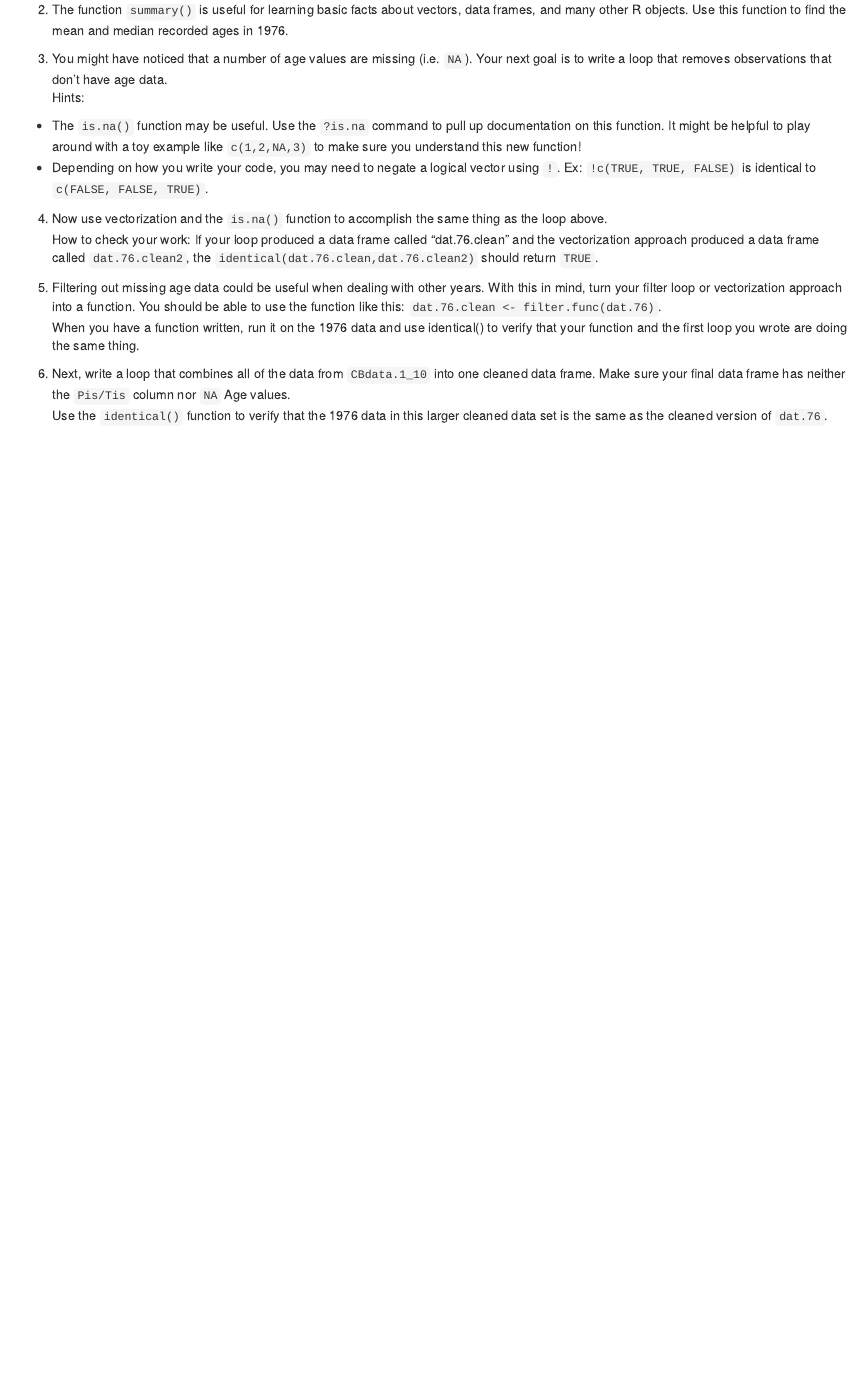
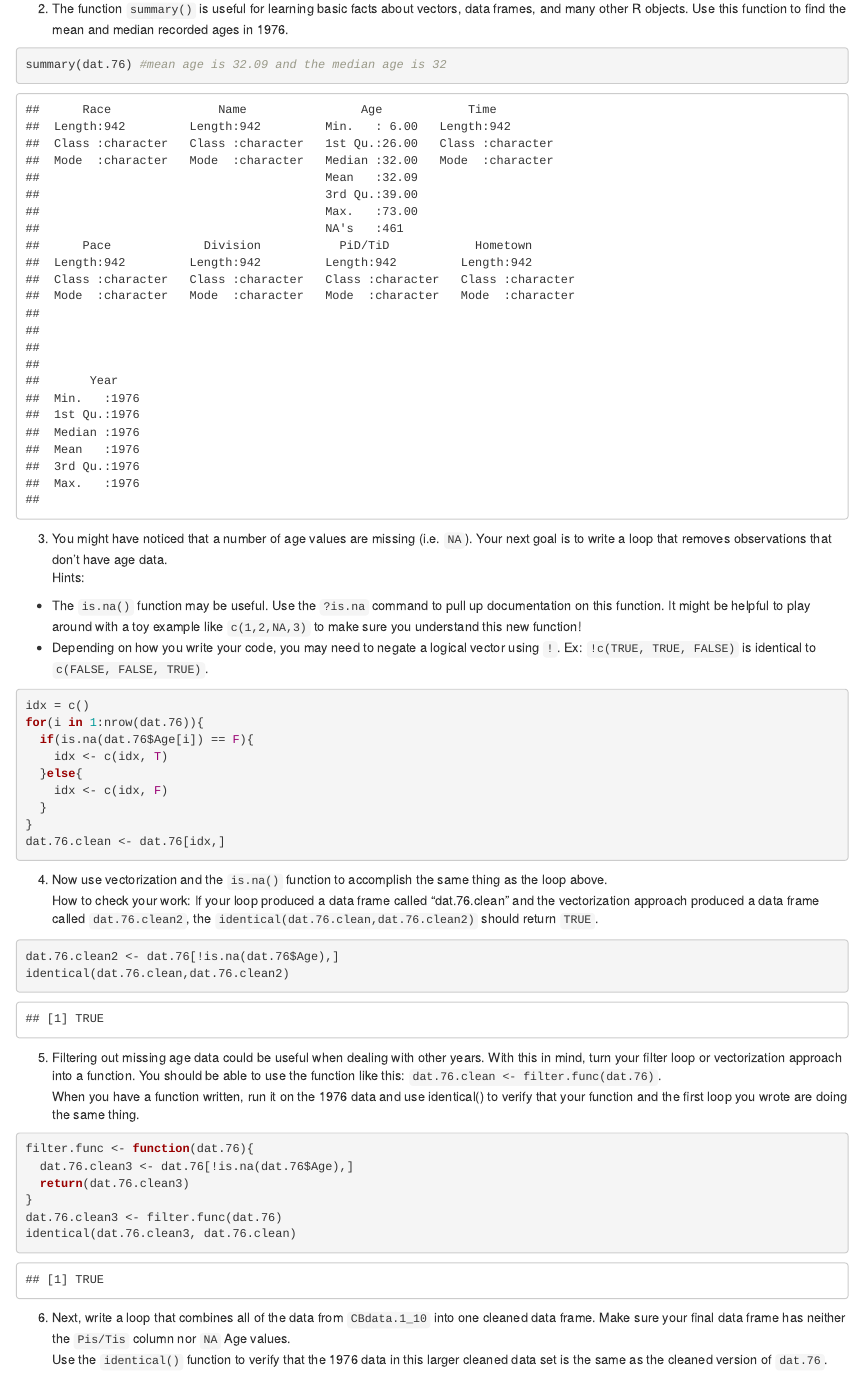
Before and after one commit to mlwells10/caffeinated_MJM, an R Markdown document (BCS_Labs/Lab01/RLab1.Rmd): the page in a window 1100 px wide, from 480 px down before the commit and from 16580 px down after it, so that both start at the same text. Rendered offline with R 4.5, knitr and Pandoc, with nearby package versions; drawn as R Markdown's standard HTML page in place of the format the file asks for; some code elsewhere in the file could not run offline.

Commit message:
work from class

````diff
--- a/BCS_Labs/Lab01/RLab1.Rmd
+++ b/BCS_Labs/Lab01/RLab1.Rmd
@@ -29,3 +31,4 @@ load("CBdata.1_10.RData") #Loading the cherry blossom data. (this is an example
 2) The function `summary()` is useful for learning basic facts about vectors, data frames, and many other R objects. Use this function to find the mean and median recorded ages in 1976.
 
 ```{r summary}
+summary(dat.76) #mean age is 32.09 and the median age is 32
@@ -39,7 +41,15 @@ Hints:
 - Depending on how you write your code, you may need to negate a logical vector using `!`. Ex: `!c(TRUE, TRUE, FALSE)` is identical to `c(FALSE, FALSE, TRUE)`.
 
 ```{r filter_missing_age_loop}
-
+idx = c()
+for(i in 1:nrow(dat.76)){
+  if(is.na(dat.76$Age[i]) == F){
+    idx <- c(idx, T)
+  }else{
+    idx <- c(idx, F)
+  }
+}
+dat.76.clean <- dat.76[idx,]
 
 ```
 
@@ -47,15 +57,20 @@ Hints:
 How to check your work: If your loop produced a data frame called "dat.76.clean" and the vectorization approach produced a data frame called `dat.76.clean2`, the `identical(dat.76.clean,dat.76.clean2)` should return `TRUE`.
 
 ```{r filter_missing_age_vectorization}
-
-
+dat.76.clean2 <- dat.76[!is.na(dat.76$Age),]
+identical(dat.76.clean,dat.76.clean2)
 ```
 
 5) Filtering out missing age data could be useful when dealing with other years. With this in mind, turn your filter loop or vectorization approach into a function. You should be able to use the function like this: `dat.76.clean <- filter.func(dat.76)`.
 When you have a function written, run it on the 1976 data and use identical() to verify that your function and the first loop you wrote are doing the same thing.
 
 ```{r filter_func}
-
+filter.func <- function(dat.76){
+  dat.76.clean3 <- dat.76[!is.na(dat.76$Age),]
+  return(dat.76.clean3)
+}
+dat.76.clean3 <- filter.func(dat.76)
+identical(dat.76.clean3, dat.76.clean)
 ```
 
 6) Next, write a loop that combines all of the data from `CBdata.1_10` into one cleaned data frame. Make sure your final data frame has neither the `Pis/Tis` column nor `NA` Age values.
````
Also changed, not shown: project.Rmd (+14 -0 lines), BCS_Labs/Lab01/RLab1.Rmd (15 more changed lines).
